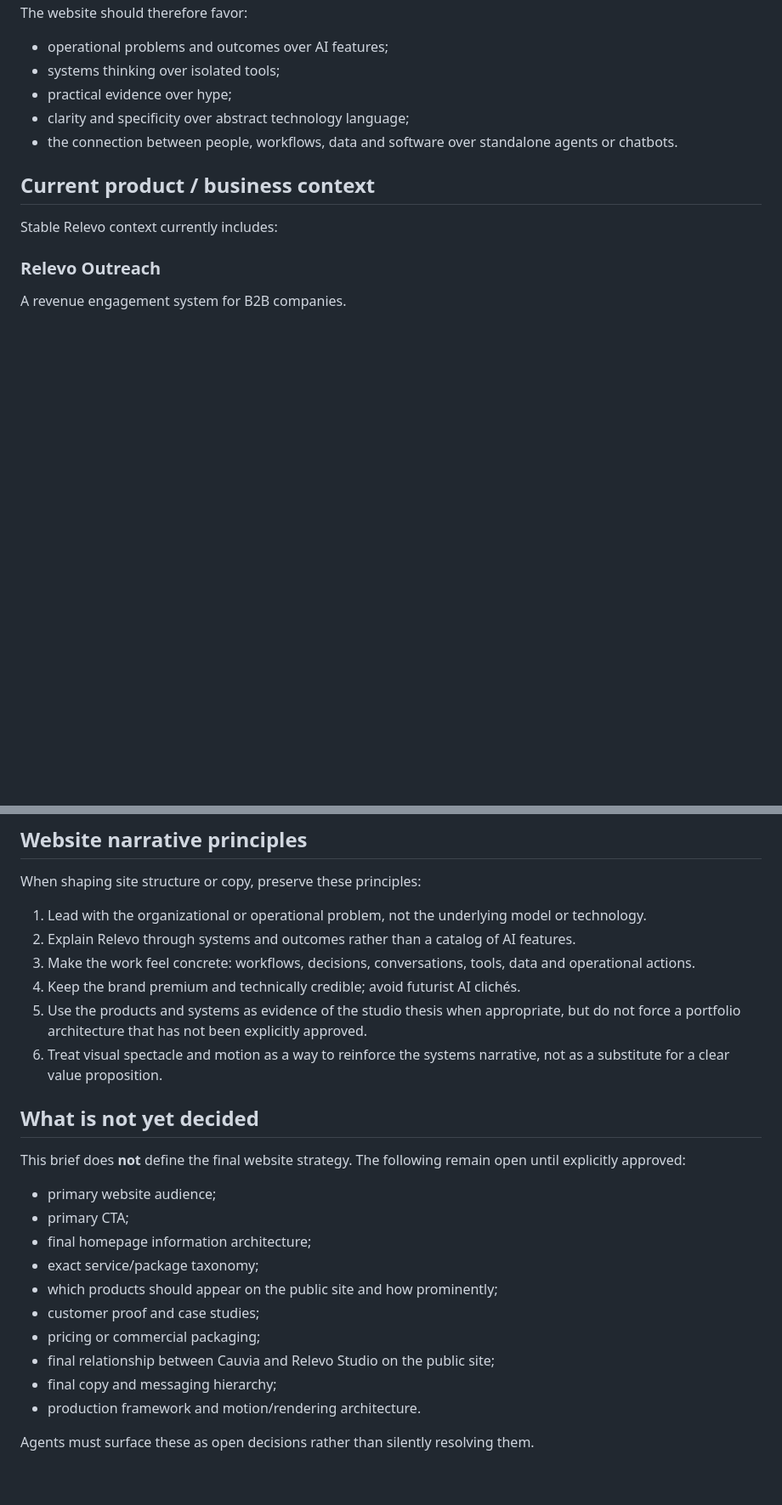
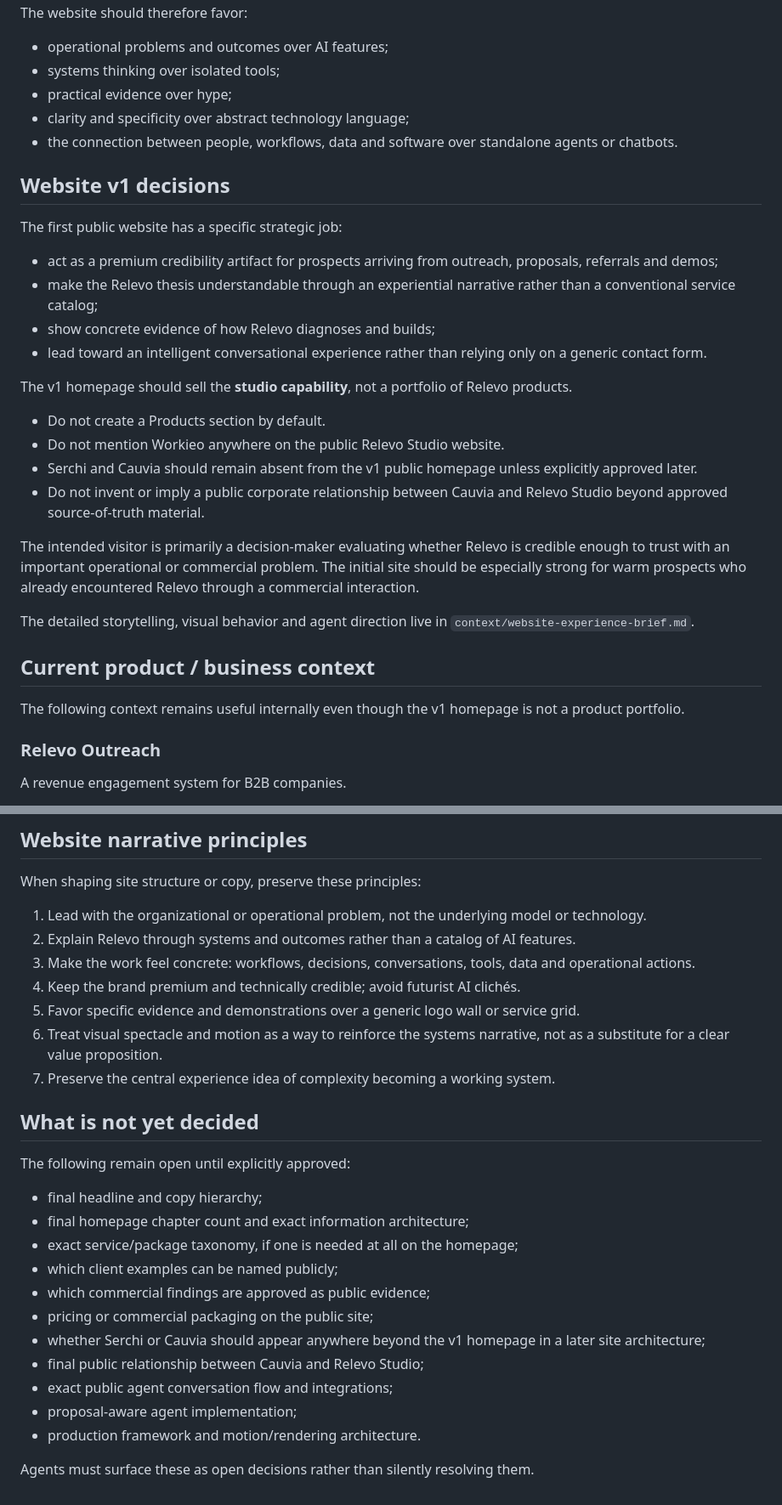
Before and after one commit to feralvaradopais/relevo-site, a Markdown page: context/relevo-strategy.md, 2 parts joined by grey strips. Shown at 85% size. Rendered like a GitHub page; blank space fills up the shorter version.

Commit message:
docs: align strategic context with experience brief

```diff
--- a/context/relevo-strategy.md
+++ b/context/relevo-strategy.md
@@ -41,9 +43,29 @@ The website should therefore favor:
 - clarity and specificity over abstract technology language;
 - the connection between people, workflows, data and software over standalone agents or chatbots.
 
+## Website v1 decisions
+
+The first public website has a specific strategic job:
+
+- act as a premium credibility artifact for prospects arriving from outreach, proposals, referrals and demos;
+- make the Relevo thesis understandable through an experiential narrative rather than a conventional service catalog;
+- show concrete evidence of how Relevo diagnoses and builds;
+- lead toward an intelligent conversational experience rather than relying only on a generic contact form.
+
+The v1 homepage should sell the **studio capability**, not a portfolio of Relevo products.
+
+- Do not create a Products section by default.
+- Do not mention Workieo anywhere on the public Relevo Studio website.
+- Serchi and Cauvia should remain absent from the v1 public homepage unless explicitly approved later.
+- Do not invent or imply a public corporate relationship between Cauvia and Relevo Studio beyond approved source-of-truth material.
+
+The intended visitor is primarily a decision-maker evaluating whether Relevo is credible enough to trust with an important operational or commercial problem. The initial site should be especially strong for warm prospects who already encountered Relevo through a commercial interaction.
+
+The detailed storytelling, visual behavior and agent direction live in `context/website-experience-brief.md`.
+
 ## Current product / business context
 
-Stable Relevo context currently includes:
+The following context remains useful internally even though the v1 homepage is not a product portfolio.
 
 ### Relevo Outreach
 
@@ -107,22 +147,24 @@ When shaping site structure or copy, preserve these principles:
 2. Explain Relevo through systems and outcomes rather than a catalog of AI features.
 3. Make the work feel concrete: workflows, decisions, conversations, tools, data and operational actions.
 4. Keep the brand premium and technically credible; avoid futurist AI clichés.
-5. Use the products and systems as evidence of the studio thesis when appropriate, but do not force a portfolio architecture that has not been explicitly approved.
+5. Favor specific evidence and demonstrations over a generic logo wall or service grid.
 6. Treat visual spectacle and motion as a way to reinforce the systems narrative, not as a substitute for a clear value proposition.
+7. Preserve the central experience idea of complexity becoming a working system.
 
 ## What is not yet decided
 
-This brief does **not** define the final website strategy. The following remain open until explicitly approved:
+The following remain open until explicitly approved:
 
-- primary website audience;
-- primary CTA;
-- final homepage information architecture;
-- exact service/package taxonomy;
-- which products should appear on the public site and how prominently;
-- customer proof and case studies;
-- pricing or commercial packaging;
-- final relationship between Cauvia and Relevo Studio on the public site;
-- final copy and messaging hierarchy;
+- final headline and copy hierarchy;
+- final homepage chapter count and exact information architecture;
+- exact service/package taxonomy, if one is needed at all on the homepage;
+- which client examples can be named publicly;
+- which commercial findings are approved as public evidence;
+- pricing or commercial packaging on the public site;
+- whether Serchi or Cauvia should appear anywhere beyond the v1 homepage in a later site architecture;
+- final public relationship between Cauvia and Relevo Studio;
+- exact public agent conversation flow and integrations;
+- proposal-aware agent implementation;
 - production framework and motion/rendering architecture.
 
 Agents must surface these as open decisions rather than silently resolving them.
```
Also changed, not shown: other parts of context/relevo-strategy.md (+20 -0 lines).
